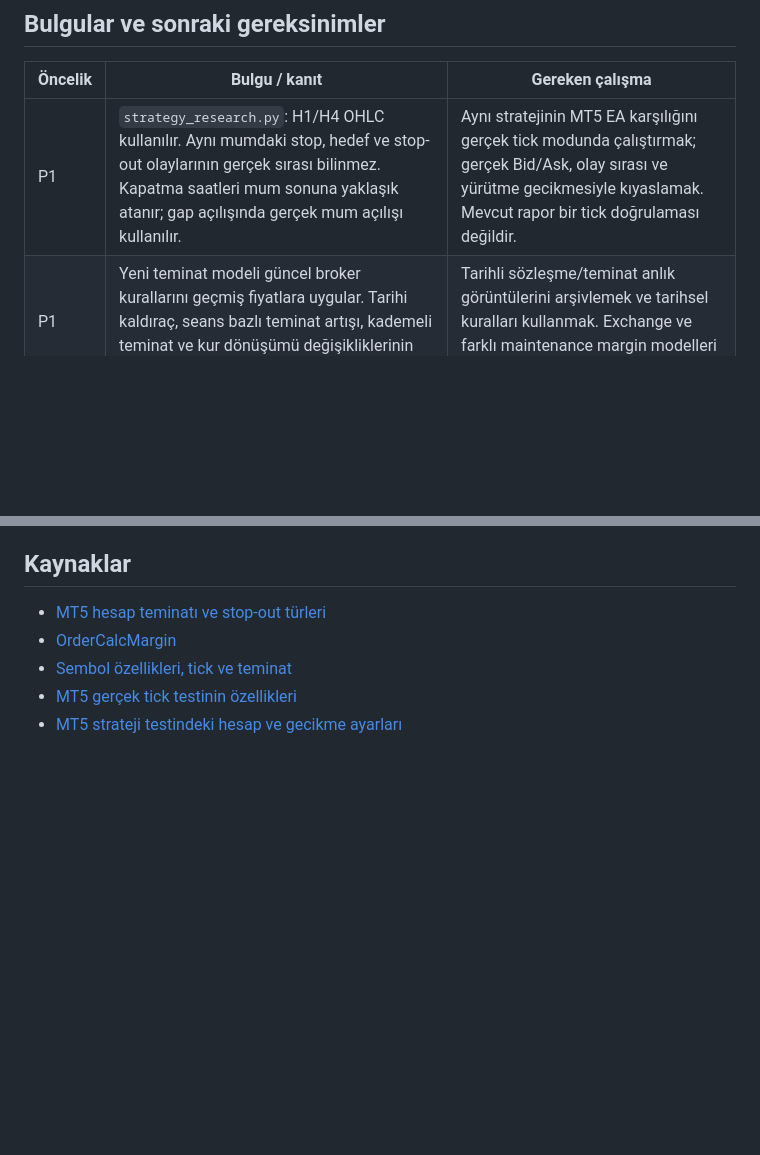
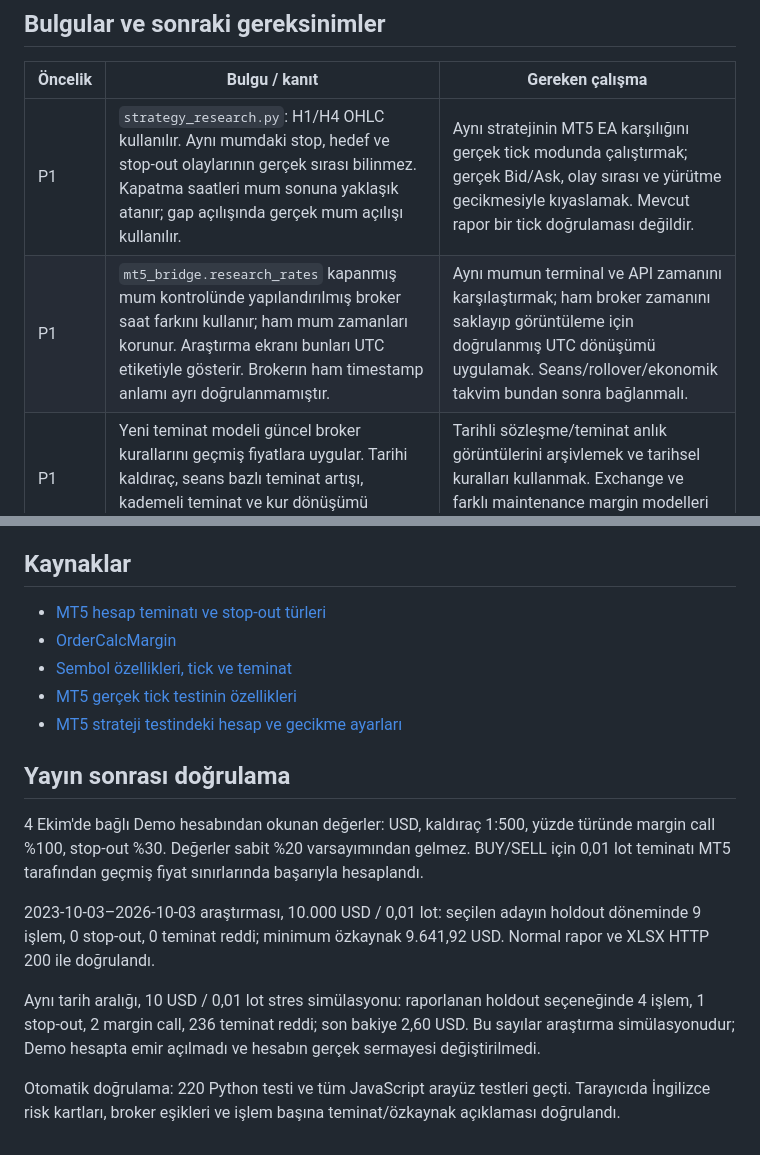
Before and after one commit to ooemir23/metatraderM, a Markdown page: docs/BROKER_SIMULASYON_INCELEMESI.md, 2 parts joined by grey strips. GitHub-like rendering; blank space fills up the shorter version.

Commit message:
Record production margin validation and broker clock audit finding

```diff
--- a/docs/BROKER_SIMULASYON_INCELEMESI.md
+++ b/docs/BROKER_SIMULASYON_INCELEMESI.md
@@ -17,6 +17,7 @@ Kapsam: veri → gösterge → sinyal → giriş → açık pozisyon riski →
 | Öncelik | Bulgu / kanıt | Gereken çalışma |
 | --- | --- | --- |
 | P1 | `strategy_research.py`: H1/H4 OHLC kullanılır. Aynı mumdaki stop, hedef ve stop-out olaylarının gerçek sırası bilinmez. Kapatma saatleri mum sonuna yaklaşık atanır; gap açılışında gerçek mum açılışı kullanılır. | Aynı stratejinin MT5 EA karşılığını gerçek tick modunda çalıştırmak; gerçek Bid/Ask, olay sırası ve yürütme gecikmesiyle kıyaslamak. Mevcut rapor bir tick doğrulaması değildir. |
+| P1 | `mt5_bridge.research_rates` kapanmış mum kontrolünde yapılandırılmış broker saat farkını kullanır; ham mum zamanları korunur. Araştırma ekranı bunları UTC etiketiyle gösterir. Brokerın ham timestamp anlamı ayrı doğrulanmamıştır. | Aynı mumun terminal ve API zamanını karşılaştırmak; ham broker zamanını saklayıp görüntüleme için doğrulanmış UTC dönüşümü uygulamak. Seans/rollover/ekonomik takvim bundan sonra bağlanmalı. |
 | P1 | Yeni teminat modeli güncel broker kurallarını geçmiş fiyatlara uygular. Tarihi kaldıraç, seans bazlı teminat artışı, kademeli teminat ve kur dönüşümü değişikliklerinin arşivi yoktur. | Tarihli sözleşme/teminat anlık görüntülerini arşivlemek ve tarihsel kuralları kullanmak. Exchange ve farklı maintenance margin modelleri şu anda açıkça reddedilir. |
 | P1 | `strategy_research.py:swap`: maliyet takvim günü sınırına göre yaklaşık hesaplanır; üçlü swap günü, tatil takvimi ve gerçek rollover saati yoktur. | Broker swap türü, long/short oranı, üçlü gün ve tatil takvimini eklemek; puan/para/yüzde türlerini ayırmak. Oranların zaman içinde değiştiğini kaydetmek. |
 | P1 | Araştırmada komisyon ve kayma kullanıcı girdisidir; varsayılan sıfır gerçek maliyetin sıfır olduğunun kanıtı değildir. | Broker gerçekleşmelerinden komisyon modeli ve yön/lot/seans bazlı kayma dağılımı çıkarmak. Normal ve stres maliyetleriyle sonuçları karşılaştırmak. |
@@ -46,3 +47,13 @@ Emir kimliği ile tekrar gönderimi engelleme; belirsiz emirlerin broker kanıt
 - [Sembol özellikleri, tick ve teminat](https://www.mql5.com/en/docs/constants/environment_state/marketinfoconstants)
 - [MT5 gerçek tick testinin özellikleri](https://www.metatrader5.com/en/terminal/help/algotrading/testing_features)
 - [MT5 strateji testindeki hesap ve gecikme ayarları](https://www.metatrader5.com/en/terminal/help/algotrading/testing)
+
+## Yayın sonrası doğrulama
+
+4 Ekim'de bağlı Demo hesabından okunan değerler: USD, kaldıraç 1:500, yüzde türünde margin call %100, stop-out %30. Değerler sabit %20 varsayımından gelmez. BUY/SELL için 0,01 lot teminatı MT5 tarafından geçmiş fiyat sınırlarında başarıyla hesaplandı.
+
+2023-10-03–2026-10-03 araştırması, 10.000 USD / 0,01 lot: seçilen adayın holdout döneminde 9 işlem, 0 stop-out, 0 teminat reddi; minimum özkaynak 9.641,92 USD. Normal rapor ve XLSX HTTP 200 ile doğrulandı.
+
+Aynı tarih aralığı, 10 USD / 0,01 lot stres simülasyonu: raporlanan holdout seçeneğinde 4 işlem, 1 stop-out, 2 margin call, 236 teminat reddi; son bakiye 2,60 USD. Bu sayılar araştırma simülasyonudur; Demo hesapta emir açılmadı ve hesabın gerçek sermayesi değiştirilmedi.
+
+Otomatik doğrulama: 220 Python testi ve tüm JavaScript arayüz testleri geçti. Tarayıcıda İngilizce risk kartları, broker eşikleri ve işlem başına teminat/özkaynak açıklaması doğrulandı.
```
